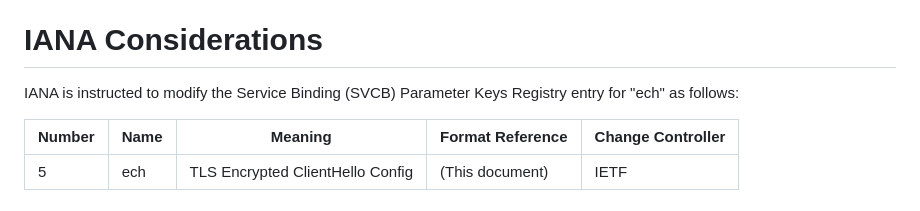
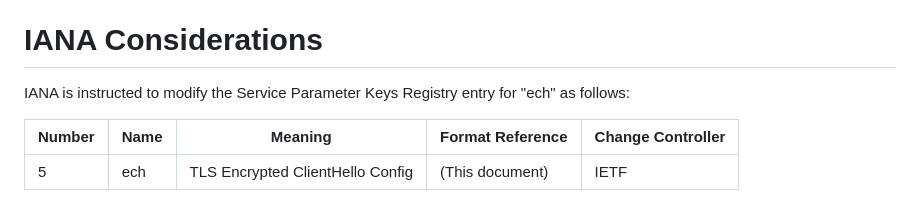
Before and after one commit to tlswg/draft-ietf-tls-svcb-ech, a Markdown page: draft-ietf-tls-svcb-ech.md, the part around the change. Rendered like a GitHub page.

Commit message:
Update registry name
Technically, the registry is called "Service Parameter Keys"; see https://www.iana.org/assignments/dns-svcb/dns-svcb.xhtml#dns-svcparamkeys.

```diff
--- a/draft-ietf-tls-svcb-ech.md
+++ b/draft-ietf-tls-svcb-ech.md
@@ -96,7 +96,7 @@ An attacker who can prevent SVCB resolution can deny clients any associated secu
 
 # IANA Considerations
 
-IANA is instructed to modify the Service Binding (SVCB) Parameter Keys Registry entry for "ech" as follows:
+IANA is instructed to modify the Service Parameter Keys Registry entry for "ech" as follows:
 
 | Number      | Name            | Meaning                             | Format Reference                         | Change Controller |
 | ----------- | ------          | ----------------------              | ---------------------------------------- | ----------------- |
```
